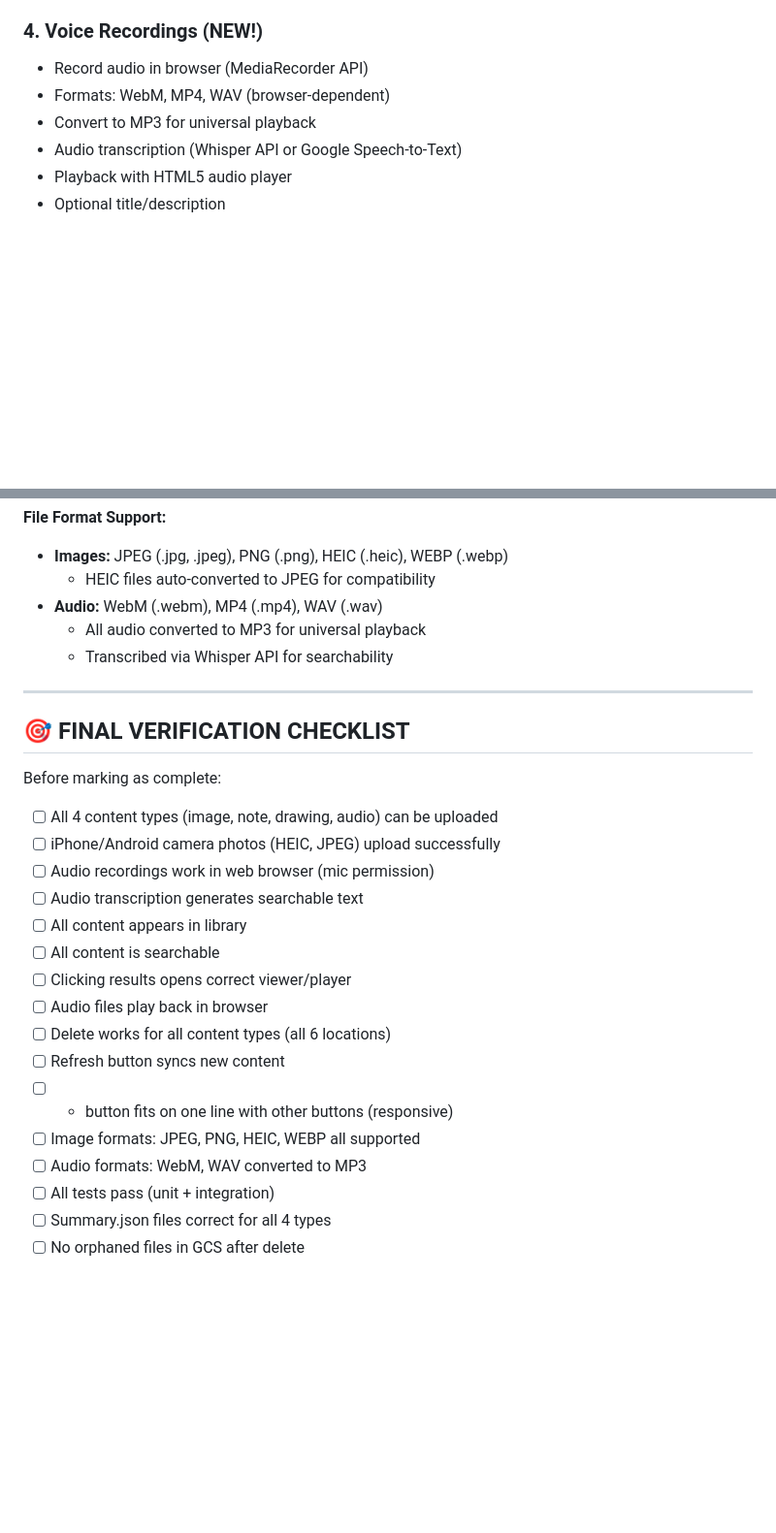
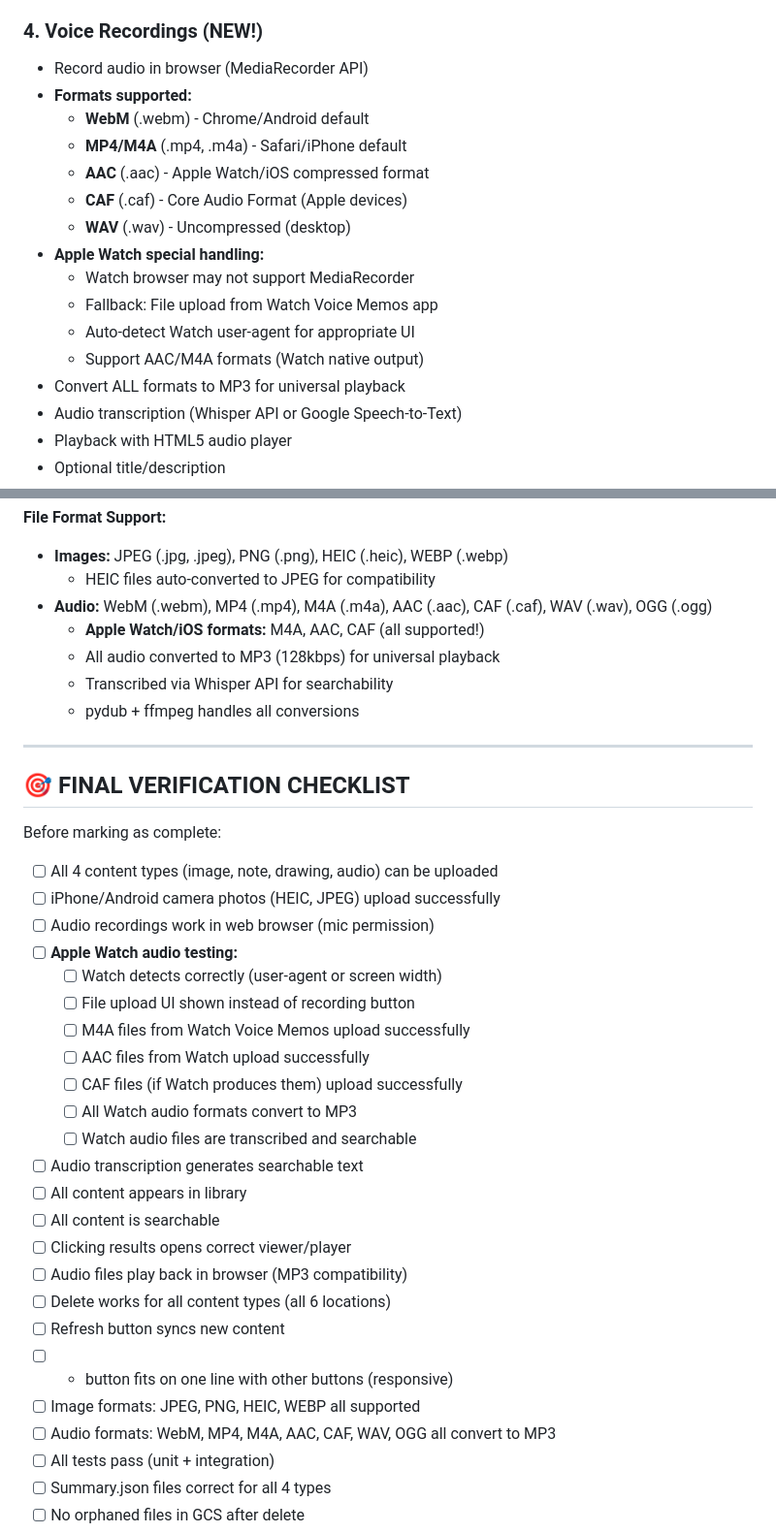
Before and after one commit to Tslilon/medWatcher, a Markdown page: MULTIMODAL_CONTENT_ROADMAP.md, 2 parts joined by grey strips. Shown at 97% size. Rendered like a GitHub page; blank space fills up the shorter version.

```diff
--- a/MULTIMODAL_CONTENT_ROADMAP.md
+++ b/MULTIMODAL_CONTENT_ROADMAP.md
@@ -45,8 +45,18 @@
 
 ### 4. **Voice Recordings** (NEW!)
 - Record audio in browser (MediaRecorder API)
-- Formats: WebM, MP4, WAV (browser-dependent)
-- Convert to MP3 for universal playback
+- **Formats supported:**
+  - **WebM** (.webm) - Chrome/Android default
+  - **MP4/M4A** (.mp4, .m4a) - Safari/iPhone default
+  - **AAC** (.aac) - Apple Watch/iOS compressed format
+  - **CAF** (.caf) - Core Audio Format (Apple devices)
+  - **WAV** (.wav) - Uncompressed (desktop)
+- **Apple Watch special handling:**
+  - Watch browser may not support MediaRecorder
+  - Fallback: File upload from Watch Voice Memos app
+  - Auto-detect Watch user-agent for appropriate UI
+  - Support AAC/M4A formats (Watch native output)
+- Convert ALL formats to MP3 for universal playback
 - Audio transcription (Whisper API or Google Speech-to-Text)
 - Playback with HTML5 audio player
 - Optional title/description
@@ -1359,9 +1482,11 @@ RUN apt-get update && apt-get install -y \
 **File Format Support:**
 - **Images:** JPEG (.jpg, .jpeg), PNG (.png), HEIC (.heic), WEBP (.webp)
   - HEIC files auto-converted to JPEG for compatibility
-- **Audio:** WebM (.webm), MP4 (.mp4), WAV (.wav)
-  - All audio converted to MP3 for universal playback
+- **Audio:** WebM (.webm), MP4 (.mp4), M4A (.m4a), AAC (.aac), CAF (.caf), WAV (.wav), OGG (.ogg)
+  - **Apple Watch/iOS formats:** M4A, AAC, CAF (all supported!)
+  - All audio converted to MP3 (128kbps) for universal playback
   - Transcribed via Whisper API for searchability
+  - pydub + ffmpeg handles all conversions
 
 ---
 
@@ -1371,16 +1496,24 @@ Before marking as complete:
 - [ ] All 4 content types (image, note, drawing, audio) can be uploaded
 - [ ] iPhone/Android camera photos (HEIC, JPEG) upload successfully
 - [ ] Audio recordings work in web browser (mic permission)
+- [ ] **Apple Watch audio testing:**
+  - [ ] Watch detects correctly (user-agent or screen width)
+  - [ ] File upload UI shown instead of recording button
+  - [ ] M4A files from Watch Voice Memos upload successfully
+  - [ ] AAC files from Watch upload successfully
+  - [ ] CAF files (if Watch produces them) upload successfully
+  - [ ] All Watch audio formats convert to MP3
+  - [ ] Watch audio files are transcribed and searchable
 - [ ] Audio transcription generates searchable text
 - [ ] All content appears in library
 - [ ] All content is searchable
 - [ ] Clicking results opens correct viewer/player
-- [ ] Audio files play back in browser
+- [ ] Audio files play back in browser (MP3 compatibility)
 - [ ] Delete works for all content types (all 6 locations)
 - [ ] Refresh button syncs new content
 - [ ] + button fits on one line with other buttons (responsive)
 - [ ] Image formats: JPEG, PNG, HEIC, WEBP all supported
-- [ ] Audio formats: WebM, WAV converted to MP3
+- [ ] Audio formats: WebM, MP4, M4A, AAC, CAF, WAV, OGG all convert to MP3
 - [ ] All tests pass (unit + integration)
 - [ ] Summary.json files correct for all 4 types
 - [ ] No orphaned files in GCS after delete
```
Also changed, not shown: other parts of MULTIMODAL_CONTENT_ROADMAP.md (+124 -11 lines).
